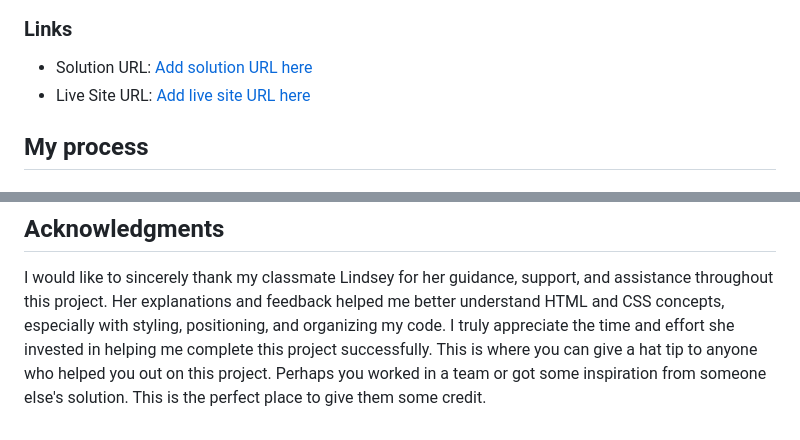
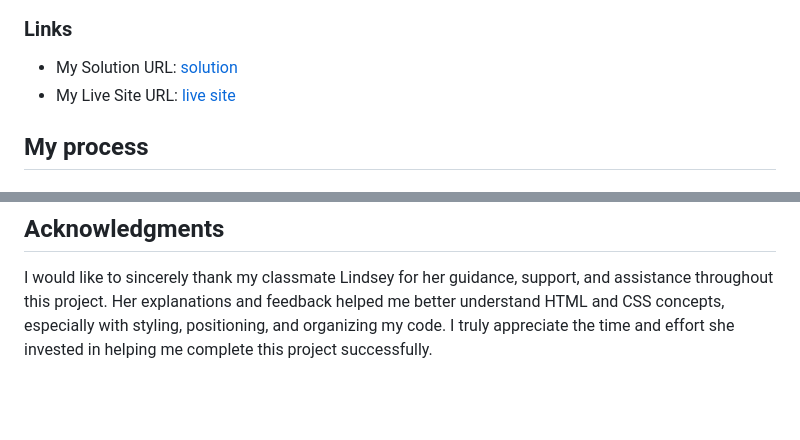
Before and after one commit to ncedononcedo27-cmyk/Profile-Card-Component, a Markdown page: README-template.md, 2 parts joined by grey strips. Rendered like a GitHub page; blank space fills up the shorter version.

Commit message:
Added solution and live site links

```diff
--- a/README-template.md
+++ b/README-template.md
@@ -29,8 +29,8 @@ This is a solution to the [Profile card component challenge on Frontend Mentor](
 ![](./images/screenshot1.png)
 ### Links
 
-- Solution URL: [Add solution URL here](https://your-solution-url.com)
-- Live Site URL: [Add live site URL here](https://your-live-site-url.com)
+- My Solution URL: [solution](https://www.frontendmentor.io/solutions/profile-card-component-2o6pGQ2U3O)
+- My Live Site URL: [live site](https://ncedononcedo27-cmyk.github.io/Profile-Card-Component/)
 
 ## My process
 
@@ -147,4 +147,3 @@ Describe how you used AI tools (if any) during this project. This helps demonstr
 
 ## Acknowledgments
 I would like to sincerely thank my classmate Lindsey for her guidance, support, and assistance throughout this project. Her explanations and feedback helped me better understand HTML and CSS concepts, especially with styling, positioning, and organizing my code. I truly appreciate the time and effort she invested in helping me complete this project successfully.
-This is where you can give a hat tip to anyone who helped you out on this project. Perhaps you worked in a team or got some inspiration from someone else's solution. This is the perfect place to give them some credit.
```
